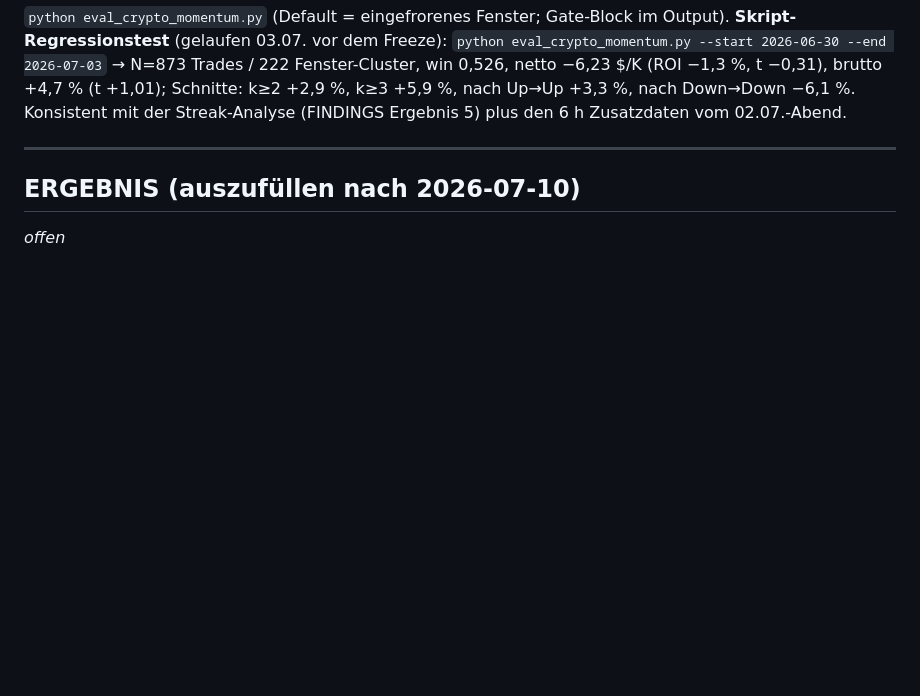
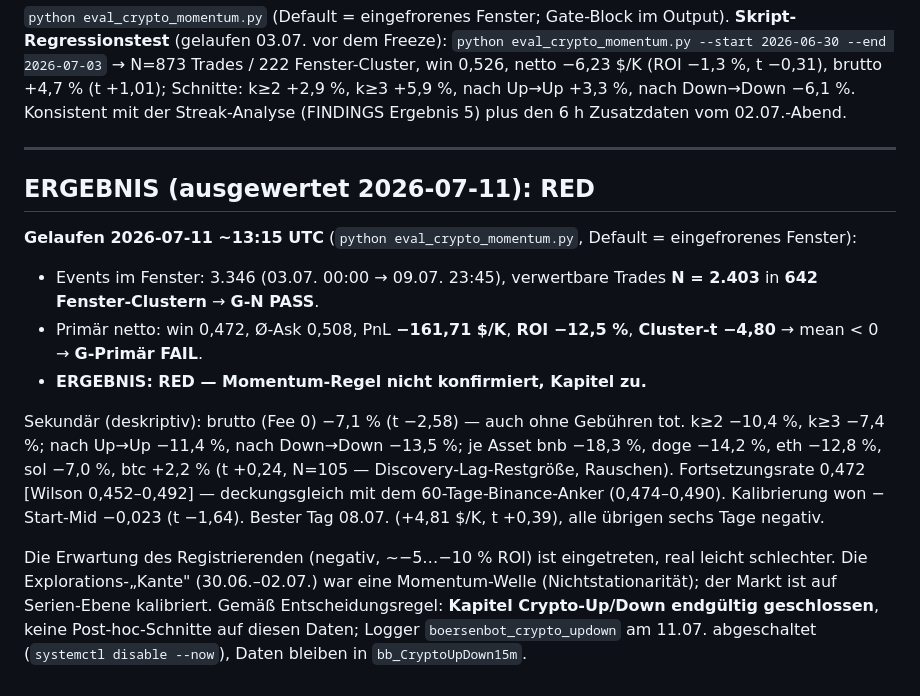
Before and after one commit to defcon3/boersenbot, a Markdown page: preregs/crypto_momentum_forward_2026_07_03.md, the part around the change. GitHub-like rendering; blank space fills up the shorter version.

Commit message:
Crypto-Momentum Forward-Eval: RED (N=2403, ROI −12,5 %, t −4,80) — Kapitel Up/Down zu
Co-Authored-By: Claude Fable 5 <noreply@anthropic.com>

```diff
--- a/preregs/crypto_momentum_forward_2026_07_03.md
+++ b/preregs/crypto_momentum_forward_2026_07_03.md
@@ -116,6 +116,28 @@ nach Up→Up +3,3 %, nach Down→Down −6,1 %. Konsistent mit der Streak-Analys
 
 ---
 
-## ERGEBNIS (auszufüllen nach 2026-07-10)
+## ERGEBNIS (ausgewertet 2026-07-11): RED
 
-*offen*
+**Gelaufen 2026-07-11 ~13:15 UTC** (`python eval_crypto_momentum.py`, Default =
+eingefrorenes Fenster):
+
+- Events im Fenster: 3.346 (03.07. 00:00 → 09.07. 23:45), verwertbare Trades
+  **N = 2.403** in **642 Fenster-Clustern** → **G-N PASS**.
+- Primär netto: win 0,472, Ø-Ask 0,508, PnL **−161,71 $/K**, **ROI −12,5 %**,
+  **Cluster-t −4,80** → mean < 0 → **G-Primär FAIL**.
+- **ERGEBNIS: RED — Momentum-Regel nicht konfirmiert, Kapitel zu.**
+
+Sekundär (deskriptiv): brutto (Fee 0) −7,1 % (t −2,58) — auch ohne Gebühren tot.
+k≥2 −10,4 %, k≥3 −7,4 %; nach Up→Up −11,4 %, nach Down→Down −13,5 %; je Asset
+bnb −18,3 %, doge −14,2 %, eth −12,8 %, sol −7,0 %, btc +2,2 % (t +0,24, N=105 —
+Discovery-Lag-Restgröße, Rauschen). Fortsetzungsrate 0,472 [Wilson 0,452–0,492] —
+deckungsgleich mit dem 60-Tage-Binance-Anker (0,474–0,490). Kalibrierung
+won − Start-Mid −0,023 (t −1,64). Bester Tag 08.07. (+4,81 $/K, t +0,39), alle
+übrigen sechs Tage negativ.
+
+Die Erwartung des Registrierenden (negativ, ~−5…−10 % ROI) ist eingetreten, real
+leicht schlechter. Die Explorations-„Kante" (30.06.–02.07.) war eine
+Momentum-Welle (Nichtstationarität); der Markt ist auf Serien-Ebene kalibriert.
+Gemäß Entscheidungsregel: **Kapitel Crypto-Up/Down endgültig geschlossen**, keine
+Post-hoc-Schnitte auf diesen Daten; Logger `boersenbot_crypto_updown` am 11.07.
+abgeschaltet (`systemctl disable --now`), Daten bleiben in `bb_CryptoUpDown15m`.
```
Also changed, not shown: CRYPTO_UPDOWN_FINDINGS.md (+17 -3 lines).
